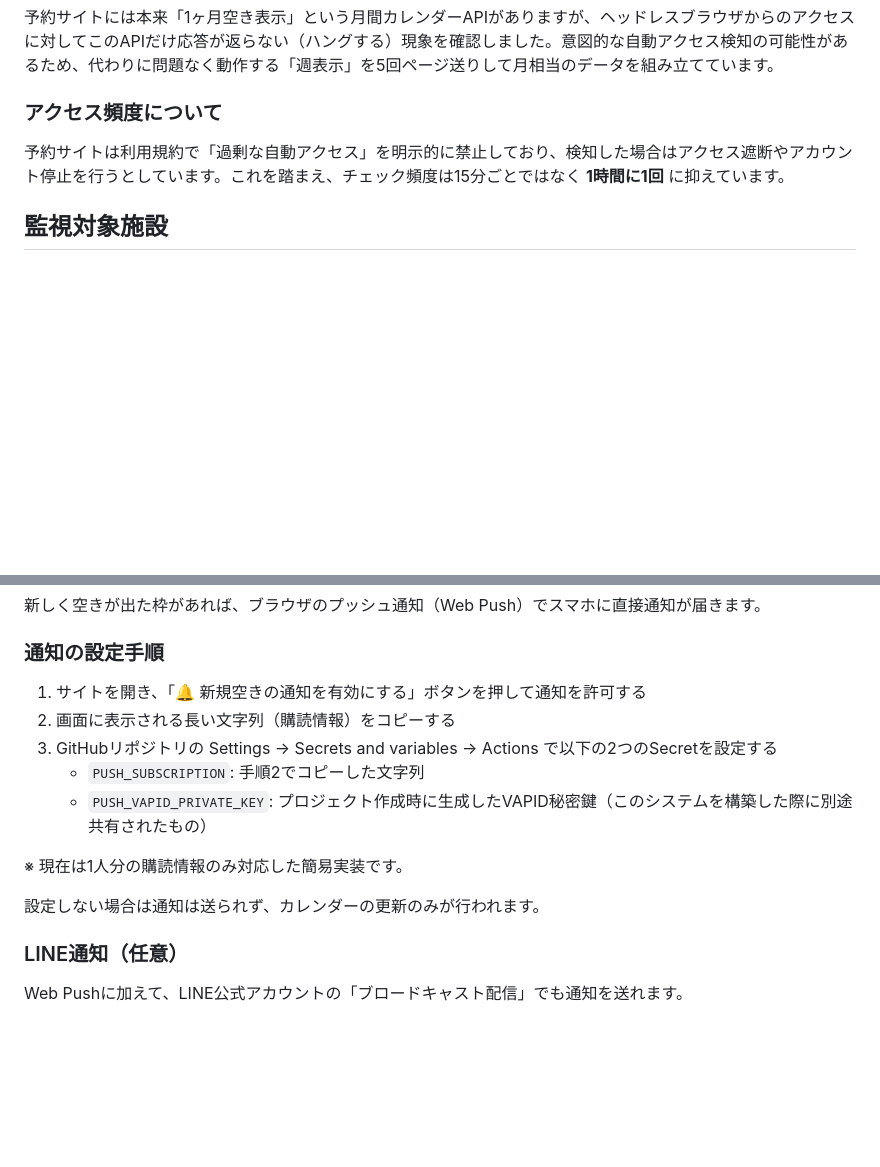
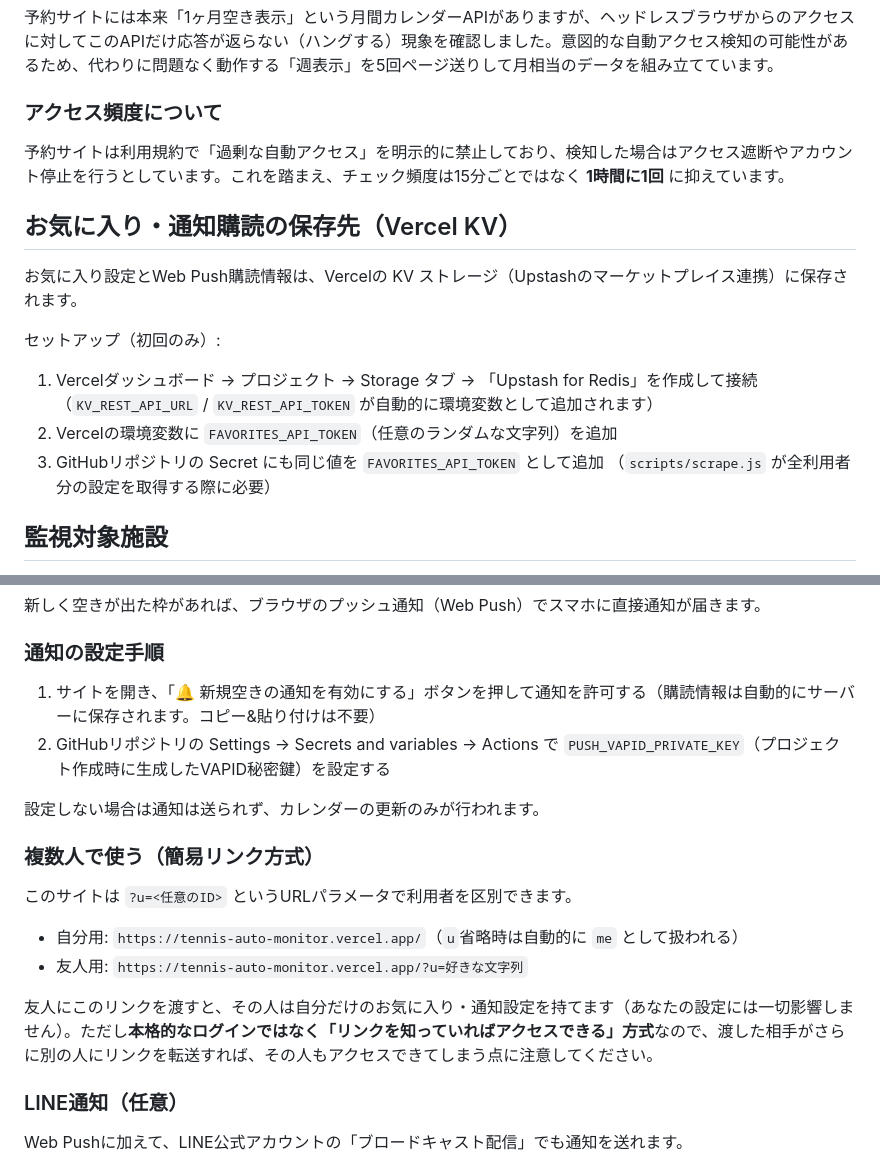
Before and after one commit to kmiura5377/tennis-auto-monitor, a Markdown page: README.md, 2 parts joined by grey strips. GitHub-like rendering; blank space fills up the shorter version.

Commit message:
Document multi-user link sharing and KV setup requirements
Co-Authored-By: Claude Sonnet 5 <noreply@anthropic.com>

```diff
--- a/README.md
+++ b/README.md
@@ -16,6 +16,18 @@
 
 予約サイトは利用規約で「過剰な自動アクセス」を明示的に禁止しており、検知した場合はアクセス遮断やアカウント停止を行うとしています。これを踏まえ、チェック頻度は15分ごとではなく **1時間に1回** に抑えています。
 
+## お気に入り・通知購読の保存先（Vercel KV）
+
+お気に入り設定とWeb Push購読情報は、Vercelの KV ストレージ（Upstashのマーケットプレイス連携）に保存されます。
+
+セットアップ（初回のみ）:
+
+1. Vercelダッシュボード → プロジェクト → Storage タブ → 「Upstash for Redis」を作成して接続
+   （`KV_REST_API_URL` / `KV_REST_API_TOKEN` が自動的に環境変数として追加されます）
+2. Vercelの環境変数に `FAVORITES_API_TOKEN`（任意のランダムな文字列）を追加
+3. GitHubリポジトリの Secret にも同じ値を `FAVORITES_API_TOKEN` として追加
+   （`scripts/scrape.js` が全利用者分の設定を取得する際に必要）
+
 ## 監視対象施設
 
 `scripts/scrape.js` の `FACILITIES` に定義された全31施設（人工芝27施設・ハードコート4施設）。実際に予約サイトで検索できる公園・コートすべてを対象としています。
@@ -28,15 +40,19 @@
 
 ### 通知の設定手順
 
-1. サイトを開き、「🔔 新規空きの通知を有効にする」ボタンを押して通知を許可する
-2. 画面に表示される長い文字列（購読情報）をコピーする
-3. GitHubリポジトリの Settings → Secrets and variables → Actions で以下の2つのSecretを設定する
-   - `PUSH_SUBSCRIPTION`: 手順2でコピーした文字列
-   - `PUSH_VAPID_PRIVATE_KEY`: プロジェクト作成時に生成したVAPID秘密鍵（このシステムを構築した際に別途共有されたもの）
-
-※ 現在は1人分の購読情報のみ対応した簡易実装です。
+1. サイトを開き、「🔔 新規空きの通知を有効にする」ボタンを押して通知を許可する（購読情報は自動的にサーバーに保存されます。コピー&貼り付けは不要）
+2. GitHubリポジトリの Settings → Secrets and variables → Actions で `PUSH_VAPID_PRIVATE_KEY`（プロジェクト作成時に生成したVAPID秘密鍵）を設定する
 
 設定しない場合は通知は送られず、カレンダーの更新のみが行われます。
+
+### 複数人で使う（簡易リンク方式）
+
+このサイトは `?u=<任意のID>` というURLパラメータで利用者を区別できます。
+
+- 自分用: `https://tennis-auto-monitor.vercel.app/`（`u`省略時は自動的に `me` として扱われる）
+- 友人用: `https://tennis-auto-monitor.vercel.app/?u=好きな文字列`
+
+友人にこのリンクを渡すと、その人は自分だけのお気に入り・通知設定を持てます（あなたの設定には一切影響しません）。ただし**本格的なログインではなく「リンクを知っていればアクセスできる」方式**なので、渡した相手がさらに別の人にリンクを転送すれば、その人もアクセスできてしまう点に注意してください。
 
 ### LINE通知（任意）
 
```
